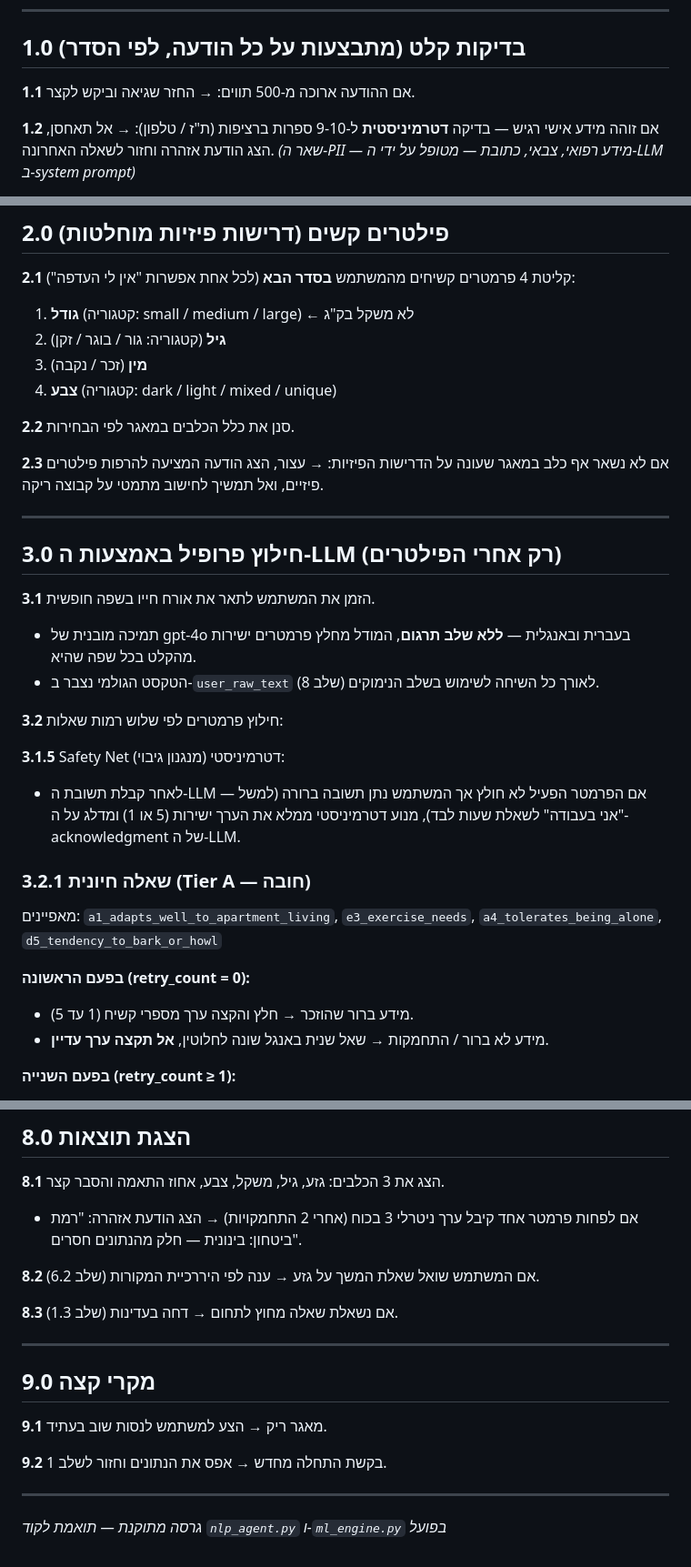
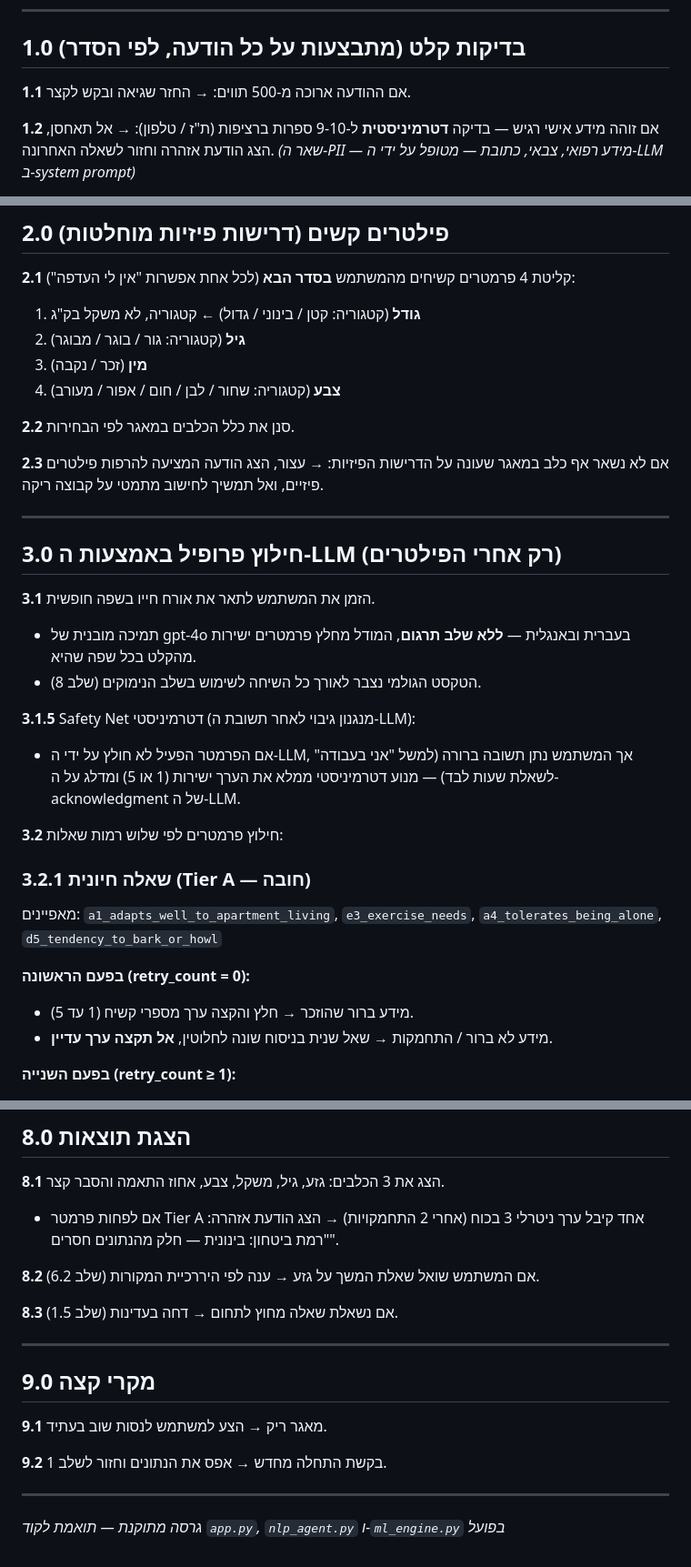
Before and after one commit to 7128romial/PawMatch, a Markdown page: pseudocode_corrected.md, 3 parts joined by grey strips. Shown at 91% size. GitHub-like rendering.

Commit message:
Finalize pseudocode with all 5 corrections from latest review
Co-Authored-By: Claude <noreply@anthropic.com>

```diff
--- a/pseudocode_corrected.md
+++ b/pseudocode_corrected.md
@@ -10,7 +10,7 @@
 ## 1.0 בדיקות קלט (מתבצעות על כל הודעה, לפי הסדר)
 
 **1.1** אם ההודעה ארוכה מ-500 תווים:
-→ החזר שגיאה וביקש לקצר.
+→ החזר שגיאה ובקש לקצר.
 
 **1.2** אם זוהה מידע אישי רגיש — בדיקה **דטרמיניסטית** ל-9-10 ספרות ברציפות (ת"ז / טלפון):
 → אל תאחסן, הצג הודעת אזהרה וחזור לשאלה האחרונה.
@@ -30,10 +30,10 @@
 ## 2.0 פילטרים קשים (דרישות פיזיות מוחלטות)
 
 **2.1** קליטת 4 פרמטרים קשיחים מהמשתמש **בסדר הבא** (לכל אחת אפשרות "אין לי העדפה"):
-1. **גודל** (קטגוריה: small / medium / large) ← לא משקל בק"ג
-2. **גיל** (קטגוריה: גור / בוגר / זקן)
+1. **גודל** (קטגוריה: קטן / בינוני / גדול) ← קטגוריה, לא משקל בק"ג
+2. **גיל** (קטגוריה: גור / בוגר / מבוגר)
 3. **מין** (זכר / נקבה)
-4. **צבע** (קטגוריה: dark / light / mixed / unique)
+4. **צבע** (קטגוריה: שחור / לבן / חום / אפור / מעורב)
 
 **2.2** סנן את כלל הכלבים במאגר לפי הבחירות.
 
@@ -46,19 +46,19 @@
 
 **3.1** הזמן את המשתמש לתאר את אורח חייו בשפה חופשית.
 - תמיכה מובנית של gpt-4o בעברית ובאנגלית — **ללא שלב תרגום**, המודל מחלץ פרמטרים ישירות מהקלט בכל שפה שהיא.
-- הטקסט הגולמי נצבר ב-`user_raw_text` לאורך כל השיחה לשימוש בשלב הנימוקים (שלב 8).
+- הטקסט הגולמי נצבר לאורך כל השיחה לשימוש בשלב הנימוקים (שלב 8).
+
+**3.1.5** Safety Net דטרמיניסטי (מנגנון גיבוי לאחר תשובת ה-LLM):
+- אם הפרמטר הפעיל לא חולץ על ידי ה-LLM, אך המשתמש נתן תשובה ברורה (למשל "אני בעבודה" לשאלת שעות לבד) — מנוע דטרמיניסטי ממלא את הערך ישירות (1 או 5) ומדלג על ה-acknowledgment של ה-LLM.
 
 **3.2** חילוץ פרמטרים לפי שלוש רמות שאלות:
-
-**3.1.5** Safety Net דטרמיניסטי (מנגנון גיבוי):
-- לאחר קבלת תשובת ה-LLM — אם הפרמטר הפעיל לא חולץ אך המשתמש נתן תשובה ברורה (למשל "אני בעבודה" לשאלת שעות לבד), מנוע דטרמיניסטי ממלא את הערך ישירות (5 או 1) ומדלג על ה-acknowledgment של ה-LLM.
 
 ### 3.2.1 שאלה חיונית (Tier A — חובה)
 מאפיינים: `a1_adapts_well_to_apartment_living`, `e3_exercise_needs`, `a4_tolerates_being_alone`, `d5_tendency_to_bark_or_howl`
 
 **בפעם הראשונה (retry_count = 0):**
 - מידע ברור שהוזכר → חלץ והקצה ערך מספרי קשיח (1 עד 5).
-- מידע לא ברור / התחמקות → שאל שנית באנגל שונה לחלוטין, **אל תקצה ערך עדיין**.
+- מידע לא ברור / התחמקות → שאל שנית בניסוח שונה לחלוטין, **אל תקצה ערך עדיין**.
 
 **בפעם השנייה (retry_count ≥ 1):**
 - מידע ברור שהוזכר → חלץ והקצה ערך מספרי קשיח (1 עד 5).
@@ -130,11 +130,11 @@
 ## 8.0 הצגת תוצאות
 
 **8.1** הצג את 3 הכלבים: גזע, גיל, משקל, צבע, אחוז התאמה והסבר קצר.
-- אם לפחות פרמטר אחד קיבל ערך ניטרלי 3 בכוח (אחרי 2 התחמקויות) → הצג הודעת אזהרה: "רמת ביטחון: בינונית — חלק מהנתונים חסרים".
+- אם לפחות פרמטר Tier A אחד קיבל ערך ניטרלי 3 בכוח (אחרי 2 התחמקויות) → הצג הודעת אזהרה: "רמת ביטחון: בינונית — חלק מהנתונים חסרים".
 
 **8.2** אם המשתמש שואל שאלת המשך על גזע → ענה לפי היררכיית המקורות (שלב 6.2).
 
-**8.3** אם נשאלת שאלה מחוץ לתחום → דחה בעדינות (שלב 1.3).
+**8.3** אם נשאלת שאלה מחוץ לתחום → דחה בעדינות (שלב 1.5).
 
 ---
 
@@ -146,4 +146,4 @@
 
 ---
 
-*גרסה מתוקנת — תואמת לקוד `nlp_agent.py` ו-`ml_engine.py` בפועל*
+*גרסה מתוקנת — תואמת לקוד `app.py`, `nlp_agent.py` ו-`ml_engine.py` בפועל*
```
Also changed, not shown: other parts of pseudocode_corrected.md (+2 -2 lines).
